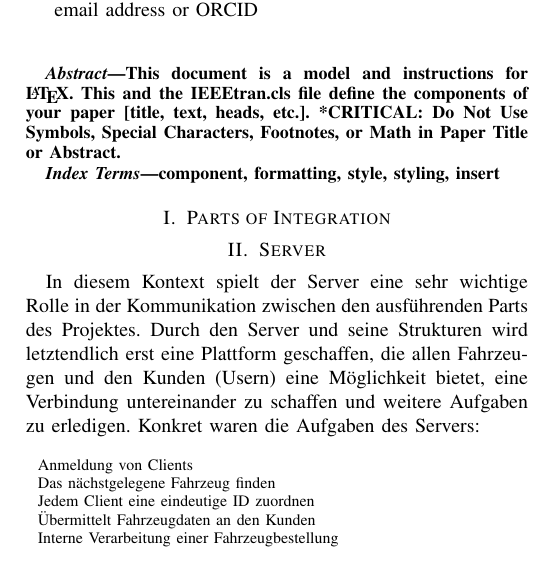
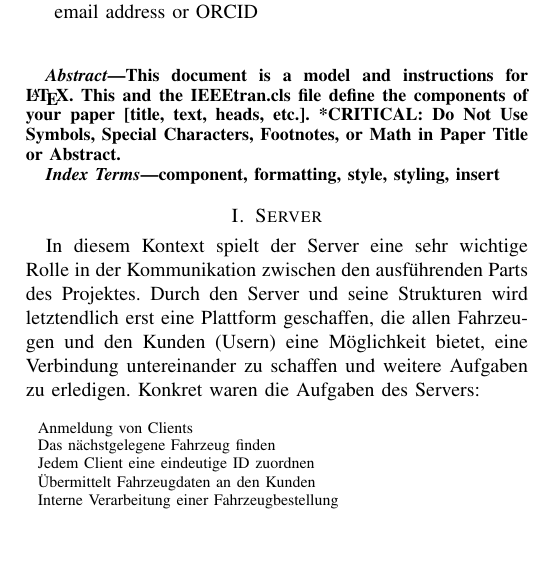
Before and after one commit to elehshl/mqtt_exercise_2021, a LaTeX problem sheet (reports/Conference-LaTeX-template_10-17-19/report_mqtt_exercise.tex): part of one column of page 1 of 4, cut so that both start at the same text. Compiled offline with pdfLaTeX; a missing font is replaced by an installed copy or a similar font; a LaTeX package or settings file that is missing is left out.

Commit message:
Update report_mqtt_exercise.tex

```diff
--- a/reports/Conference-LaTeX-template_10-17-19/report_mqtt_exercise.tex
+++ b/reports/Conference-LaTeX-template_10-17-19/report_mqtt_exercise.tex
@@ -81,7 +81,6 @@ or Math in Paper Title or Abstract.
 \begin{IEEEkeywords}
 component, formatting, style, styling, insert
 \end{IEEEkeywords}
-\section{Parts of Integration}
 \input{server}
 \subsection{Verbesserungen}
 \input{mqtt}
```
